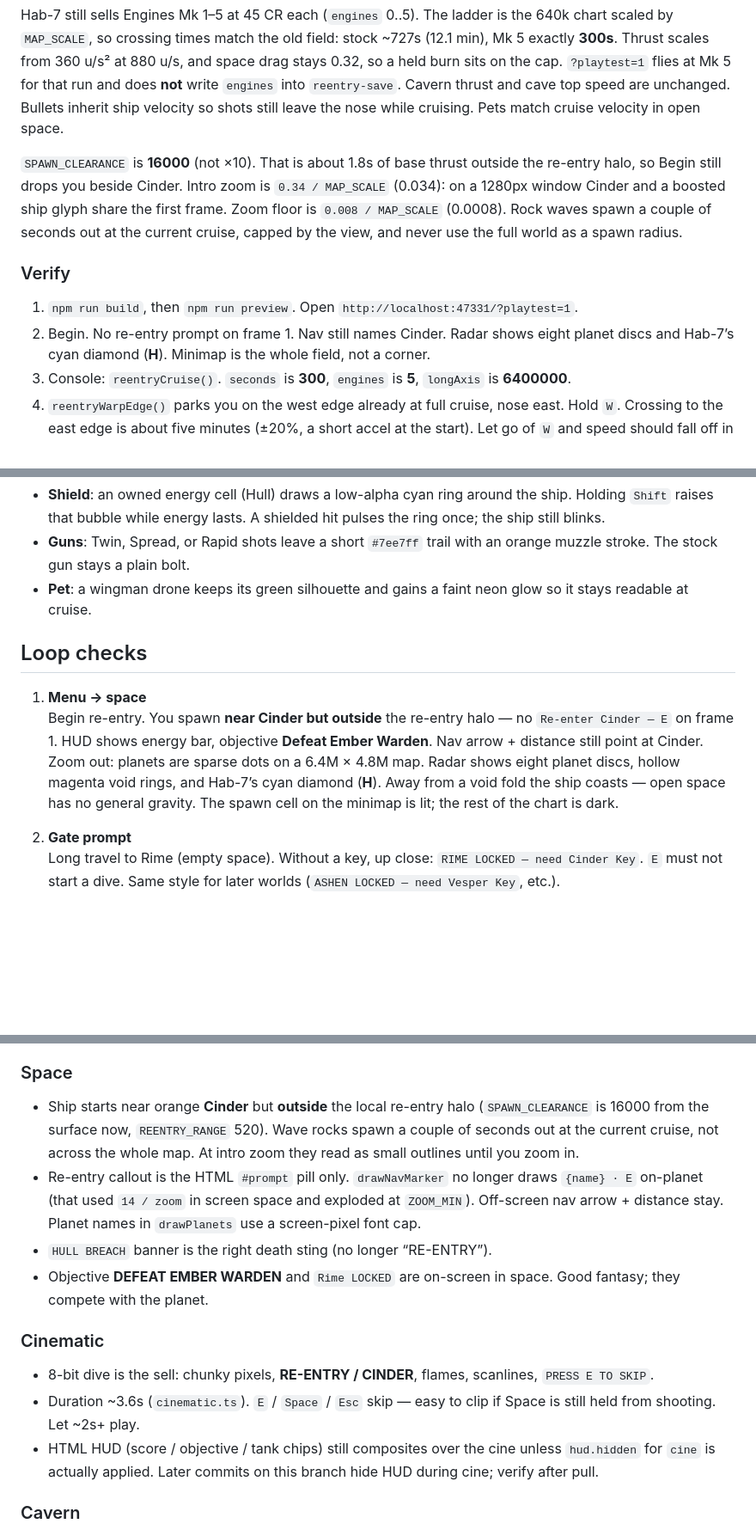
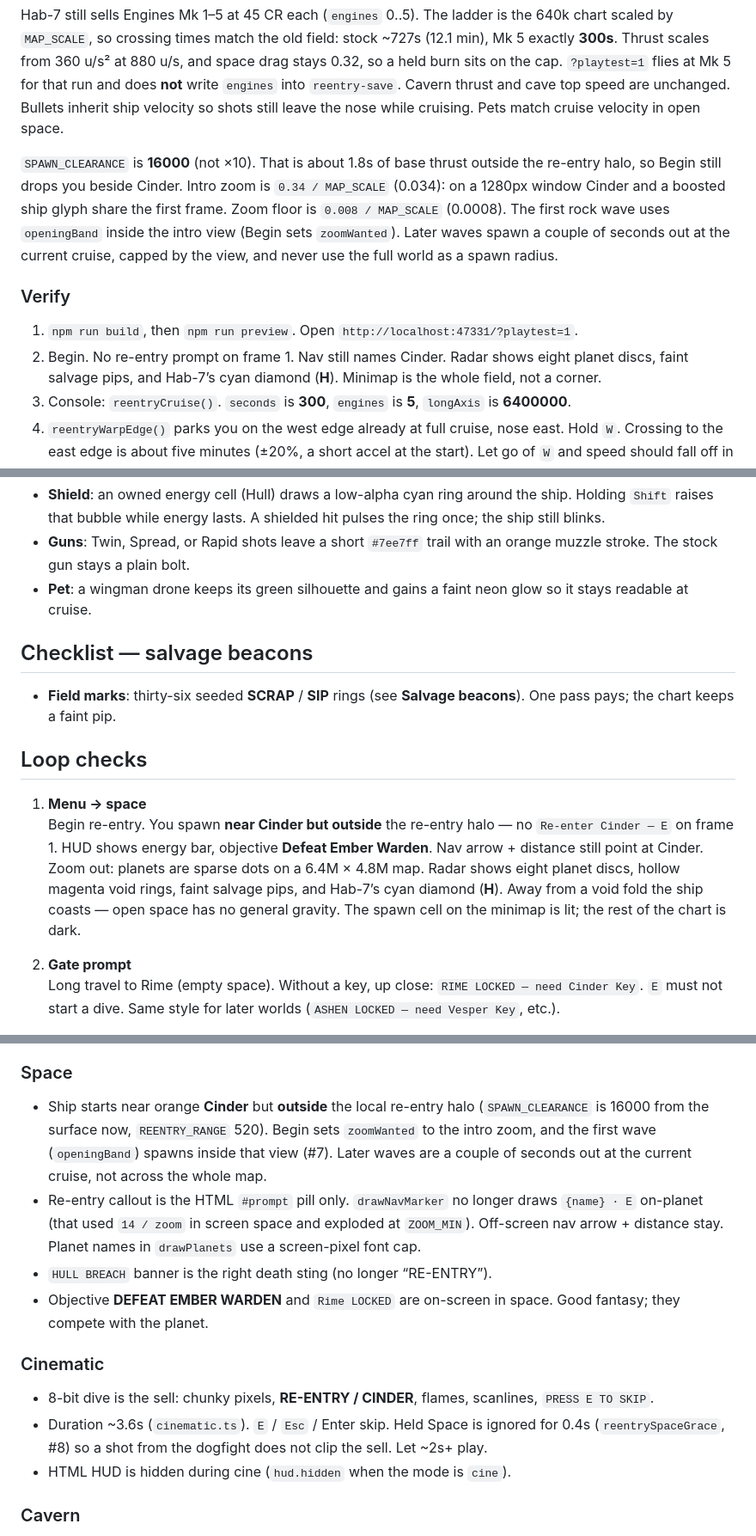
Before and after one commit to jonnylinkivich/re-entry, a Markdown page: PLAYTEST.md, 3 parts joined by grey strips. Shown at 86% size. Rendered like a GitHub page; blank space fills up the shorter version.

```diff
--- a/PLAYTEST.md
+++ b/PLAYTEST.md
@@ -21,12 +21,12 @@ stock    = 880 * MAP_SCALE = 8800 u/s
 
 Hab-7 still sells Engines Mk 1–5 at 45 CR each (`engines` 0..5). The ladder is the 640k chart scaled by `MAP_SCALE`, so crossing times match the old field: stock ~727s (12.1 min), Mk 5 exactly **300s**. Thrust scales from 360 u/s² at 880 u/s, and space drag stays 0.32, so a held burn sits on the cap. `?playtest=1` flies at Mk 5 for that run and does **not** write `engines` into `reentry-save`. Cavern thrust and cave top speed are unchanged. Bullets inherit ship velocity so shots still leave the nose while cruising. Pets match cruise velocity in open space.
 
-`SPAWN_CLEARANCE` is **16000** (not ×10). That is about 1.8s of base thrust outside the re-entry halo, so Begin still drops you beside Cinder. Intro zoom is `0.34 / MAP_SCALE` (0.034): on a 1280px window Cinder and a boosted ship glyph share the first frame. Zoom floor is `0.008 / MAP_SCALE` (0.0008). Rock waves spawn a couple of seconds out at the current cruise, capped by the view, and never use the full world as a spawn radius.
+`SPAWN_CLEARANCE` is **16000** (not ×10). That is about 1.8s of base thrust outside the re-entry halo, so Begin still drops you beside Cinder. Intro zoom is `0.34 / MAP_SCALE` (0.034): on a 1280px window Cinder and a boosted ship glyph share the first frame. Zoom floor is `0.008 / MAP_SCALE` (0.0008). The first rock wave uses `openingBand` inside the intro view (Begin sets `zoomWanted`). Later waves spawn a couple of seconds out at the current cruise, capped by the view, and never use the full world as a spawn radius.
 
 ### Verify
 
 1. `npm run build`, then `npm run preview`. Open `http://localhost:47331/?playtest=1`.
-2. Begin. No re-entry prompt on frame 1. Nav still names Cinder. Radar shows eight planet discs and Hab-7’s cyan diamond (**H**). Minimap is the whole field, not a corner.
+2. Begin. No re-entry prompt on frame 1. Nav still names Cinder. Radar shows eight planet discs, faint salvage pips, and Hab-7’s cyan diamond (**H**). Minimap is the whole field, not a corner.
 3. Console: `reentryCruise()`. `seconds` is **300**, `engines` is **5**, `longAxis` is **6400000**.
 4. `reentryWarpEdge()` parks you on the west edge already at full cruise, nose east. Hold `W`. Crossing to the east edge is about five minutes (±20%, a short accel at the start). Let go of `W` and speed should fall off in a couple of seconds.
 5. Jitter: `reentryPlace(5800000, 2400000)`, then scroll-zoom in (toward `ZOOM_MAX` 3.6) and hold `W`. The ship stays centered and solid — no shimmer, stair-step, or whole-scene wobble. The same pass near the origin (`reentryPlace(200, 2400000)`) should look identical. Nebula color should scroll, not quantize.
@@ -172,10 +172,14 @@ Visual only. Same shop rows, prices, and speeds. Own the gear at Hab-7 (or pick
 - **Guns**: Twin, Spread, or Rapid shots leave a short `#7ee7ff` trail with an orange muzzle stroke. The stock gun stays a plain bolt.
 - **Pet**: a wingman drone keeps its green silhouette and gains a faint neon glow so it stays readable at cruise.
 
+## Checklist — salvage beacons
+
+- **Field marks**: thirty-six seeded **SCRAP** / **SIP** rings (see **Salvage beacons**). One pass pays; the chart keeps a faint pip.
+
 ## Loop checks
 
 1. **Menu → space**
-   Begin re-entry. You spawn **near Cinder but outside** the re-entry halo — no `Re-enter Cinder — E` on frame 1. HUD shows energy bar, objective **Defeat Ember Warden**. Nav arrow + distance still point at Cinder. Zoom out: planets are sparse dots on a 6.4M × 4.8M map. Radar shows eight planet discs, hollow magenta void rings, and Hab-7’s cyan diamond (**H**). Away from a void fold the ship coasts — open space has no general gravity. The spawn cell on the minimap is lit; the rest of the chart is dark.
+   Begin re-entry. You spawn **near Cinder but outside** the re-entry halo — no `Re-enter Cinder — E` on frame 1. HUD shows energy bar, objective **Defeat Ember Warden**. Nav arrow + distance still point at Cinder. Zoom out: planets are sparse dots on a 6.4M × 4.8M map. Radar shows eight planet discs, hollow magenta void rings, faint salvage pips, and Hab-7’s cyan diamond (**H**). Away from a void fold the ship coasts — open space has no general gravity. The spawn cell on the minimap is lit; the rest of the chart is dark.
 
 2. **Gate prompt**
    Long travel to Rime (empty space). Without a key, up close: `RIME LOCKED — need Cinder Key`. `E` must not start a dive. Same style for later worlds (`ASHEN LOCKED — need Vesper Key`, etc.).
@@ -219,7 +223,7 @@ Recorded against the running Vite server on `:47331` (`?playtest=1`) while the p
 
 ### Space
 
-- Ship starts near orange **Cinder** but **outside** the local re-entry halo (`SPAWN_CLEARANCE` is 16000 from the surface now, `REENTRY_RANGE` 520). Wave rocks spawn a couple of seconds out at the current cruise, not across the whole map. At intro zoom they read as small outlines until you zoom in.
+- Ship starts near orange **Cinder** but **outside** the local re-entry halo (`SPAWN_CLEARANCE` is 16000 from the surface now, `REENTRY_RANGE` 520). Begin sets `zoomWanted` to the intro zoom, and the first wave (`openingBand`) spawns inside that view (#7). Later waves are a couple of seconds out at the current cruise, not across the whole map.
 - Re-entry callout is the HTML `#prompt` pill only. `drawNavMarker` no longer draws `{name} · E` on-planet (that used `14 / zoom` in screen space and exploded at `ZOOM_MIN`). Off-screen nav arrow + distance stay. Planet names in `drawPlanets` use a screen-pixel font cap.
 - `HULL BREACH` banner is the right death sting (no longer “RE-ENTRY”).
 - Objective **DEFEAT EMBER WARDEN** and `Rime LOCKED` are on-screen in space. Good fantasy; they compete with the planet.
@@ -227,8 +231,8 @@ Recorded against the running Vite server on `:47331` (`?playtest=1`) while the p
 ### Cinematic
 
 - 8-bit dive is the sell: chunky pixels, **RE-ENTRY / CINDER**, flames, scanlines, `PRESS E TO SKIP`.
-- Duration ~3.6s (`cinematic.ts`). `E` / `Space` / `Esc` skip — easy to clip if Space is still held from shooting. Let ~2s+ play.
-- HTML HUD (score / objective / tank chips) still composites over the cine unless `hud.hidden` for `cine` is actually applied. Later commits on this branch hide HUD during cine; verify after pull.
+- Duration ~3.6s (`cinematic.ts`). `E` / `Esc` / Enter skip. Held Space is ignored for 0.4s (`reentrySpaceGrace`, #8) so a shot from the dogfight does not clip the sell. Let ~2s+ play.
+- HTML HUD is hidden during cine (`hud.hidden` when the mode is `cine`).
 
 ### Cavern
 
```
Also changed, not shown: other parts of PLAYTEST.md (+14 -14 lines).
